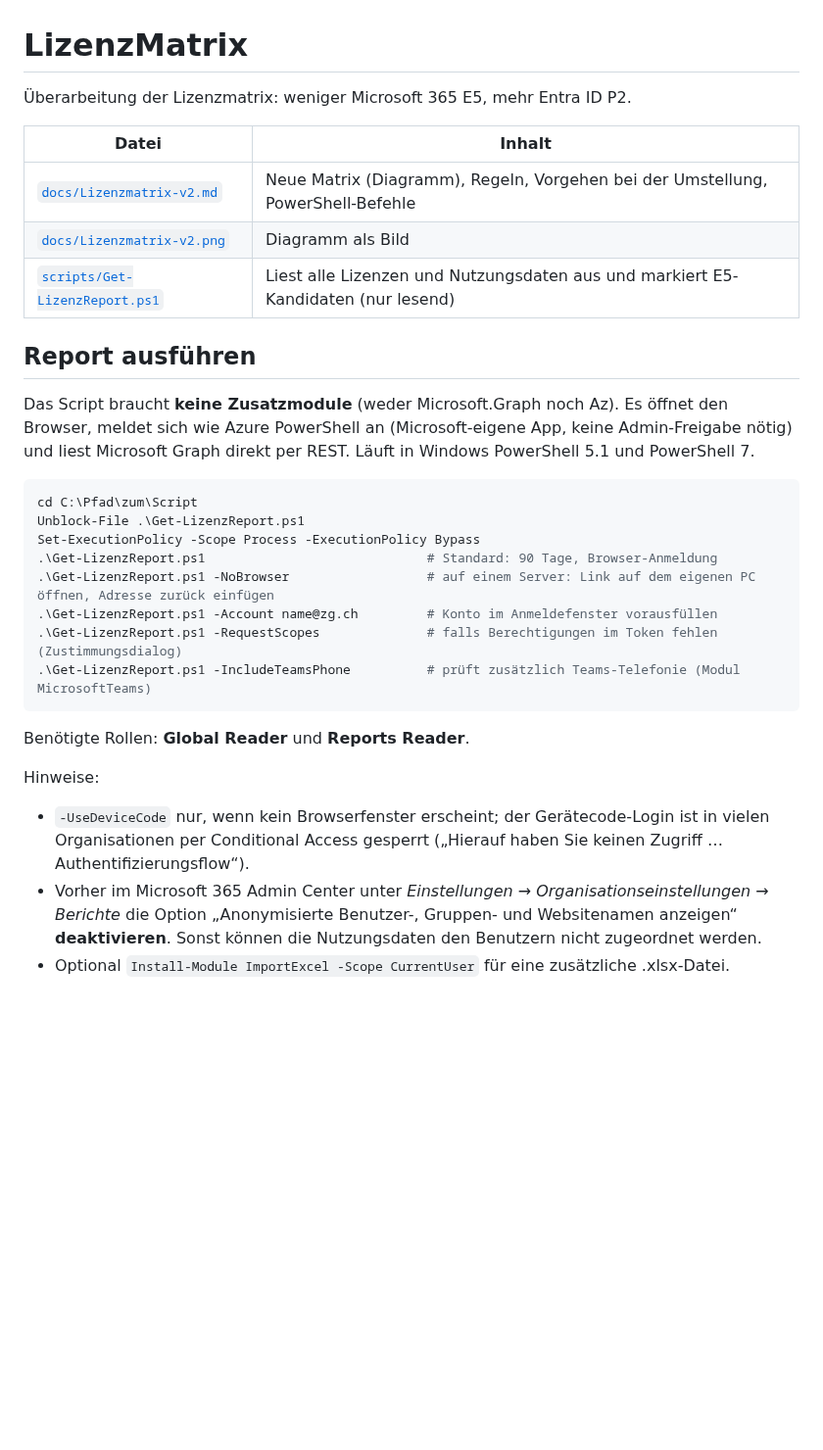
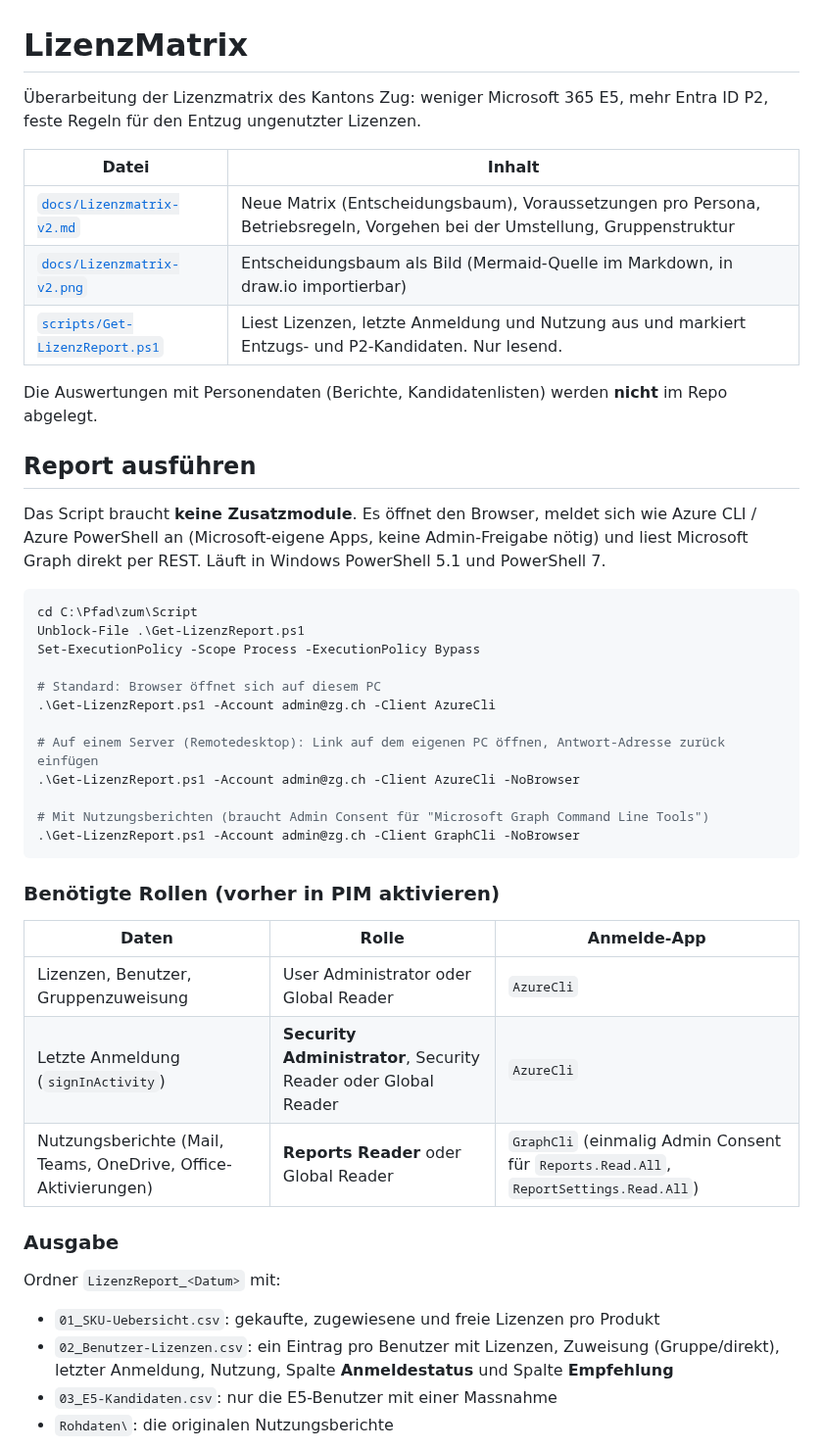
Before and after one commit to breadsigma/LizenzMatrix, a Markdown page: README.md, the part around one of its changes. Shown at 98% size. GitHub-like rendering; blank space fills up the shorter version.

````diff
--- a/README.md
+++ b/README.md
@@ -1,36 +1,52 @@
 # LizenzMatrix
 
-Überarbeitung der Lizenzmatrix: weniger Microsoft 365 E5, mehr Entra ID P2.
+Überarbeitung der Lizenzmatrix des Kantons Zug: weniger Microsoft 365 E5, mehr Entra ID P2,
+feste Regeln für den Entzug ungenutzter Lizenzen.
 
 | Datei | Inhalt |
 |---|---|
-| [`docs/Lizenzmatrix-v2.md`](docs/Lizenzmatrix-v2.md) | Neue Matrix (Diagramm), Regeln, Vorgehen bei der Umstellung, PowerShell-Befehle |
-| [`docs/Lizenzmatrix-v2.png`](docs/Lizenzmatrix-v2.png) | Diagramm als Bild |
-| [`scripts/Get-LizenzReport.ps1`](scripts/Get-LizenzReport.ps1) | Liest alle Lizenzen und Nutzungsdaten aus und markiert E5-Kandidaten (nur lesend) |
+| [`docs/Lizenzmatrix-v2.md`](docs/Lizenzmatrix-v2.md) | Neue Matrix (Entscheidungsbaum), Voraussetzungen pro Persona, Betriebsregeln, Vorgehen bei der Umstellung, Gruppenstruktur |
+| [`docs/Lizenzmatrix-v2.png`](docs/Lizenzmatrix-v2.png) | Entscheidungsbaum als Bild (Mermaid-Quelle im Markdown, in draw.io importierbar) |
+| [`scripts/Get-LizenzReport.ps1`](scripts/Get-LizenzReport.ps1) | Liest Lizenzen, letzte Anmeldung und Nutzung aus und markiert Entzugs- und P2-Kandidaten. Nur lesend. |
+
+Die Auswertungen mit Personendaten (Berichte, Kandidatenlisten) werden **nicht** im Repo abgelegt.
 
 ## Report ausführen
 
-Das Script braucht **keine Zusatzmodule** (weder Microsoft.Graph noch Az). Es öffnet den Browser,
-meldet sich wie Azure PowerShell an (Microsoft-eigene App, keine Admin-Freigabe nötig) und liest
-Microsoft Graph direkt per REST. Läuft in Windows PowerShell 5.1 und PowerShell 7.
+Das Script braucht **keine Zusatzmodule**. Es öffnet den Browser, meldet sich wie Azure CLI /
+Azure PowerShell an (Microsoft-eigene Apps, keine Admin-Freigabe nötig) und liest Microsoft Graph
+direkt per REST. Läuft in Windows PowerShell 5.1 und PowerShell 7.
 
 ```powershell
 cd C:\Pfad\zum\Script
 Unblock-File .\Get-LizenzReport.ps1
 Set-ExecutionPolicy -Scope Process -ExecutionPolicy Bypass
-.\Get-LizenzReport.ps1                             # Standard: 90 Tage, Browser-Anmeldung
-.\Get-LizenzReport.ps1 -NoBrowser                  # auf einem Server: Link auf dem eigenen PC öffnen, Adresse zurück einfügen
-.\Get-LizenzReport.ps1 -Account name@zg.ch         # Konto im Anmeldefenster vorausfüllen
-.\Get-LizenzReport.ps1 -RequestScopes              # falls Berechtigungen im Token fehlen (Zustimmungsdialog)
-.\Get-LizenzReport.ps1 -IncludeTeamsPhone          # prüft zusätzlich Teams-Telefonie (Modul MicrosoftTeams)
+
+# Standard: Browser öffnet sich auf diesem PC
+.\Get-LizenzReport.ps1 -Account admin@zg.ch -Client AzureCli
+
+# Auf einem Server (Remotedesktop): Link auf dem eigenen PC öffnen, Antwort-Adresse zurück einfügen
+.\Get-LizenzReport.ps1 -Account admin@zg.ch -Client AzureCli -NoBrowser
+
+# Mit Nutzungsberichten (braucht Admin Consent für "Microsoft Graph Command Line Tools")
+.\Get-LizenzReport.ps1 -Account admin@zg.ch -Client GraphCli -NoBrowser
 ```
 
-Benötigte Rollen: **Global Reader** und **Reports Reader**.
+### Benötigte Rollen (vorher in PIM aktivieren)
 
-Hinweise:
-- `-UseDeviceCode` nur, wenn kein Browserfenster erscheint; der Gerätecode-Login ist in vielen
-  Organisationen per Conditional Access gesperrt („Hierauf haben Sie keinen Zugriff … Authentifizierungsflow“).
-- Vorher im Microsoft 365 Admin Center unter *Einstellungen → Organisationseinstellungen → Berichte*
-  die Option „Anonymisierte Benutzer-, Gruppen- und Websitenamen anzeigen“ **deaktivieren**.
-  Sonst können die Nutzungsdaten den Benutzern nicht zugeordnet werden.
-- Optional `Install-Module ImportExcel -Scope CurrentUser` für eine zusätzliche .xlsx-Datei.
+| Daten | Rolle | Anmelde-App |
+|---|---|---|
+| Lizenzen, Benutzer, Gruppenzuweisung | User Administrator oder Global Reader | `AzureCli` |
+| Letzte Anmeldung (`signInActivity`) | **Security Administrator**, Security Reader oder Global Reader | `AzureCli` |
+| Nutzungsberichte (Mail, Teams, OneDrive, Office-Aktivierungen) | **Reports Reader** oder Global Reader | `GraphCli` (einmalig Admin Consent für `Reports.Read.All`, `ReportSettings.Read.All`) |
+
+### Ausgabe
+
+Ordner `LizenzReport_<Datum>` mit:
+
+- `01_SKU-Uebersicht.csv`: gekaufte, zugewiesene und freie Lizenzen pro Produkt
+- `02_Benutzer-Lizenzen.csv`: ein Eintrag pro Benutzer mit Lizenzen, Zuweisung (Gruppe/direkt), letzter Anmeldung,
+  Nutzung, Spalte **Anmeldestatus** und Spalte **Empfehlung**
+- `03_E5-Kandidaten.csv`: nur die E5-Benutzer mit einer Massnahme
+- `Rohdaten\`: die originalen Nutzungsberichte
+
````
Also changed, not shown: other parts of README.md (+23 -0 lines), docs/Lizenzmatrix-v2.md (+113 -104 lines), docs/Lizenzmatrix-v2.png, 1 other file.
